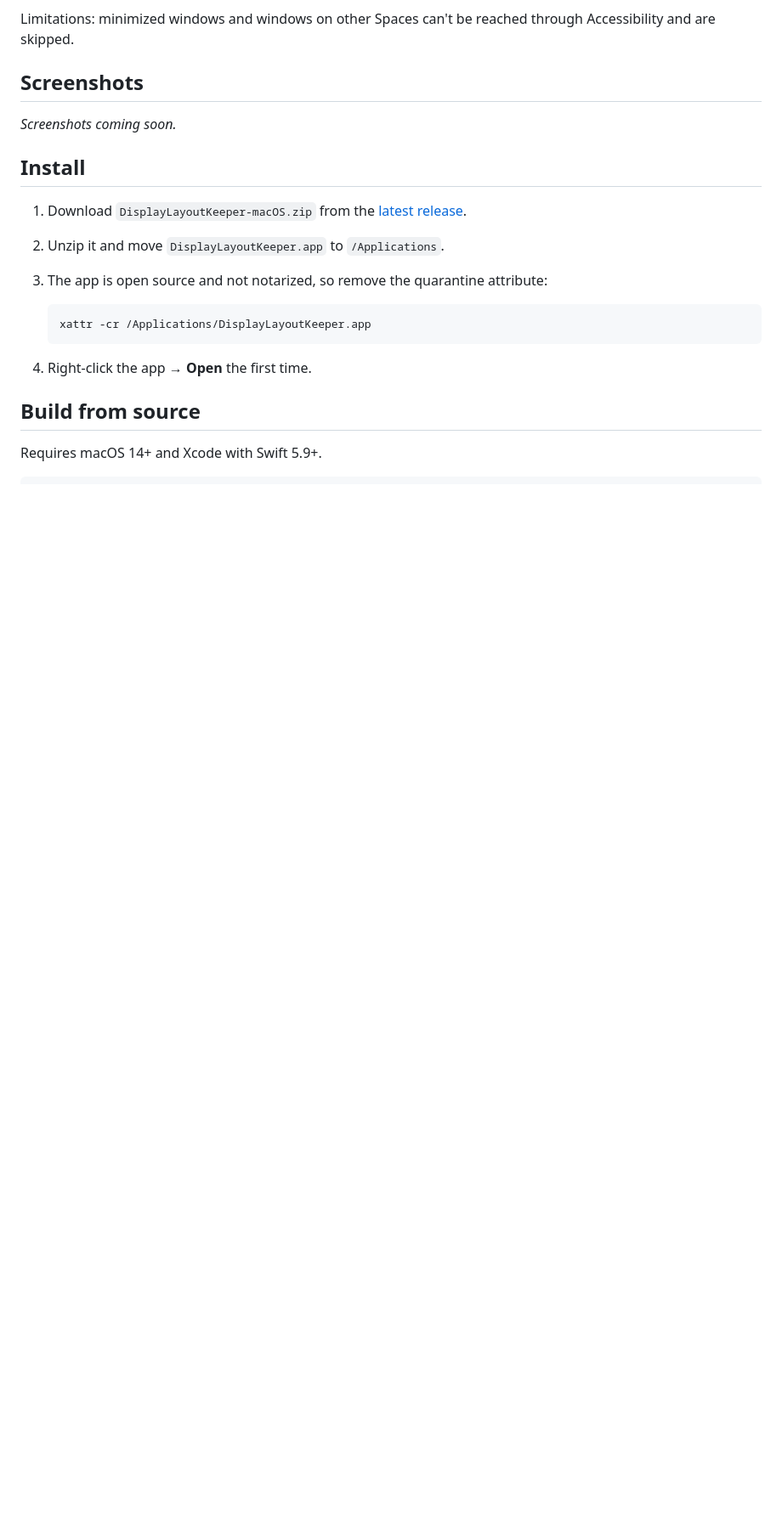
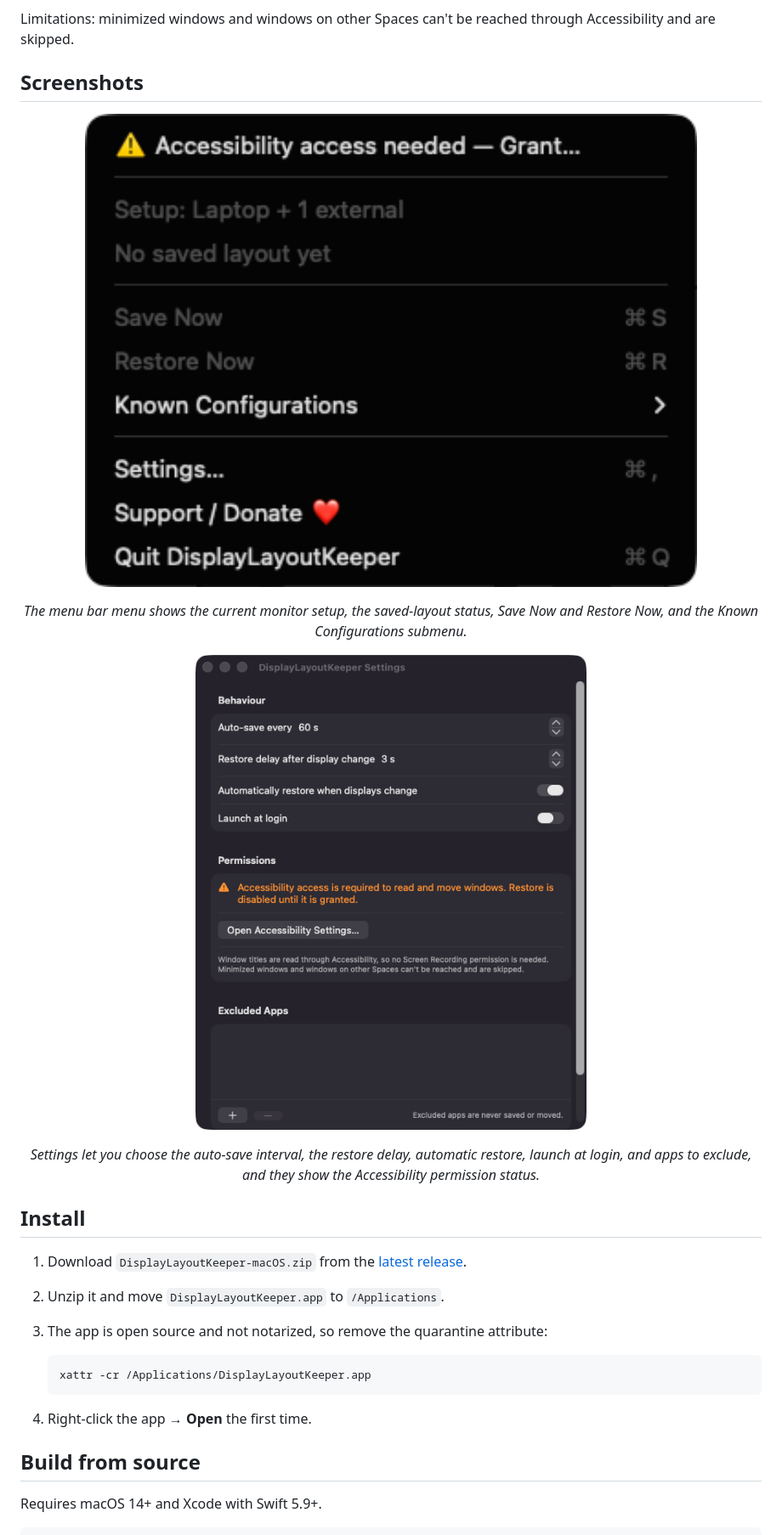
Before and after one commit to turhe123/display-layout-keeper, a Markdown page: README.md, the part around one of its changes. Shown at 85% size. Drawn GitHub-style; pictures changed too: docs/screenshots/01-menu.png (added), docs/screenshots/02-settings.png (added); blank space fills up the shorter version.

Commit message:
Add screenshots and landing page (GitHub Pages)
Co-Authored-By: Claude Fable 5.1 <noreply@anthropic.com>

```diff
--- a/README.md
+++ b/README.md
@@ -29,7 +31,13 @@ Limitations: minimized windows and windows on other Spaces can't be reached thro
 
 ## Screenshots
 
-_Screenshots coming soon._
+<p align="center"><img src="docs/screenshots/01-menu.png" alt="DisplayLayoutKeeper menu bar menu" width="720"></p>
+
+<p align="center"><em>The menu bar menu shows the current monitor setup, the saved-layout status, Save Now and Restore Now, and the Known Configurations submenu.</em></p>
+
+<p align="center"><img src="docs/screenshots/02-settings.png" alt="DisplayLayoutKeeper Settings window" width="560"></p>
+
+<p align="center"><em>Settings let you choose the auto-save interval, the restore delay, automatic restore, launch at login, and apps to exclude, and they show the Accessibility permission status.</em></p>
 
 ## Install
 
```
Also changed, not shown: other parts of README.md (+2 -0 lines), docs/assets/icon.png (added), 7 other files.
